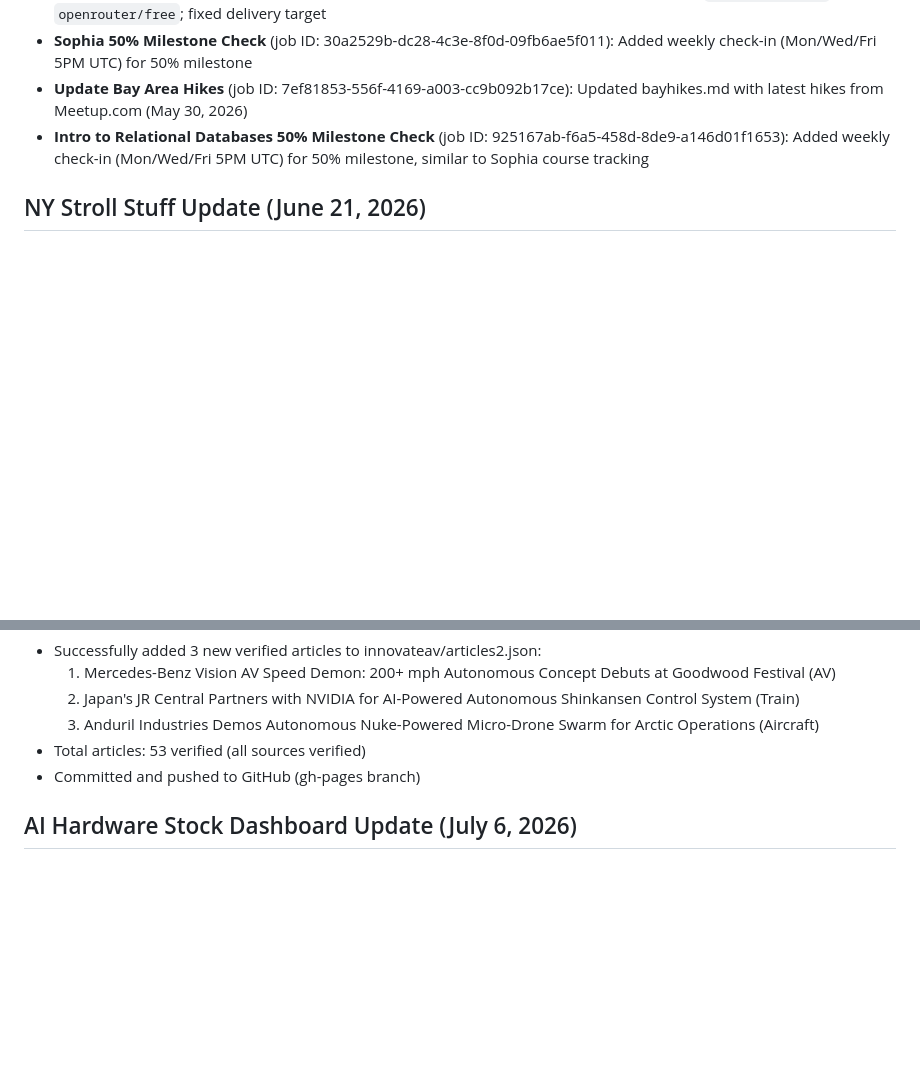
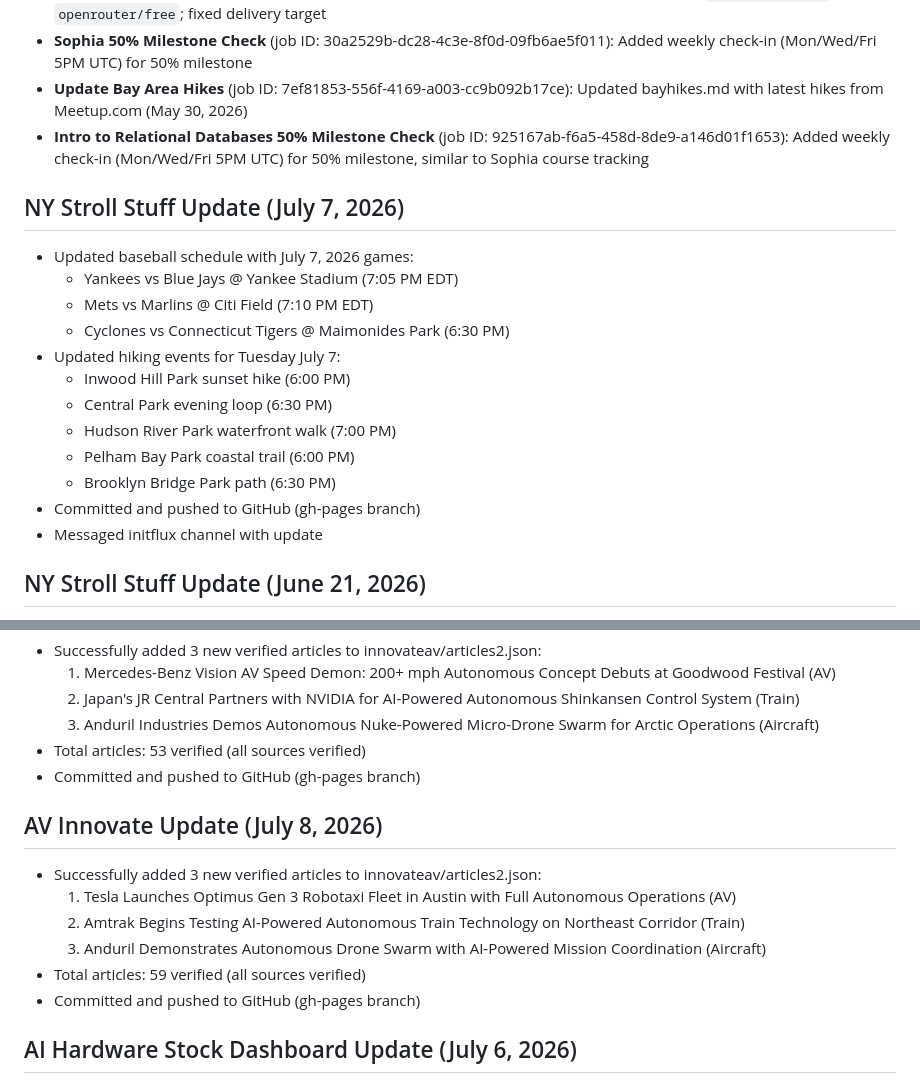
Before and after one commit to upsideprompts/upsideprompts.github.io, a Markdown page: MEMORY.md, 2 parts joined by grey strips. GitHub-like rendering; blank space fills up the shorter version.

Commit message:
Update MEMORY.md with July 8 article additions

```diff
--- a/MEMORY.md
+++ b/MEMORY.md
@@ -18,6 +18,20 @@
 - **Sophia 50% Milestone Check** (job ID: 30a2529b-dc28-4c3e-8f0d-09fb6ae5f011): Added weekly check-in (Mon/Wed/Fri 5PM UTC) for 50% milestone
 - **Update Bay Area Hikes** (job ID: 7ef81853-556f-4169-a003-cc9b092b17ce): Updated bayhikes.md with latest hikes from Meetup.com (May 30, 2026)
 - **Intro to Relational Databases 50% Milestone Check** (job ID: 925167ab-f6a5-458d-8de9-a146d01f1653): Added weekly check-in (Mon/Wed/Fri 5PM UTC) for 50% milestone, similar to Sophia course tracking
+
+## NY Stroll Stuff Update (July 7, 2026)
+- Updated baseball schedule with July 7, 2026 games:
+  - Yankees vs Blue Jays @ Yankee Stadium (7:05 PM EDT)
+  - Mets vs Marlins @ Citi Field (7:10 PM EDT)
+  - Cyclones vs Connecticut Tigers @ Maimonides Park (6:30 PM)
+- Updated hiking events for Tuesday July 7:
+  - Inwood Hill Park sunset hike (6:00 PM)
+  - Central Park evening loop (6:30 PM)
+  - Hudson River Park waterfront walk (7:00 PM)
+  - Pelham Bay Park coastal trail (6:00 PM)
+  - Brooklyn Bridge Park path (6:30 PM)
+- Committed and pushed to GitHub (gh-pages branch)
+- Messaged initflux channel with update
 
 ## NY Stroll Stuff Update (June 21, 2026)
 - Updated baseball schedule with June 21, 2026 games:
@@ -197,6 +211,13 @@
   3. Anduril Industries Demos Autonomous Nuke-Powered Micro-Drone Swarm for Arctic Operations (Aircraft)
 - Total articles: 53 verified (all sources verified)
 - Committed and pushed to GitHub (gh-pages branch)
+## AV Innovate Update (July 8, 2026)
+- Successfully added 3 new verified articles to innovateav/articles2.json:
+  1. Tesla Launches Optimus Gen 3 Robotaxi Fleet in Austin with Full Autonomous Operations (AV)
+  2. Amtrak Begins Testing AI-Powered Autonomous Train Technology on Northeast Corridor (Train)
+  3. Anduril Demonstrates Autonomous Drone Swarm with AI-Powered Mission Coordination (Aircraft)
+- Total articles: 59 verified (all sources verified)
+- Committed and pushed to GitHub (gh-pages branch)
 ## AI Hardware Stock Dashboard Update (July 6, 2026)
 - Added new "Current Price" column to hwdeck/index.html dashboard
 - Updated all stock entries in Chip Design, Manufacturing, Equipment & Tools, and Infrastructure categories with current price data
```
